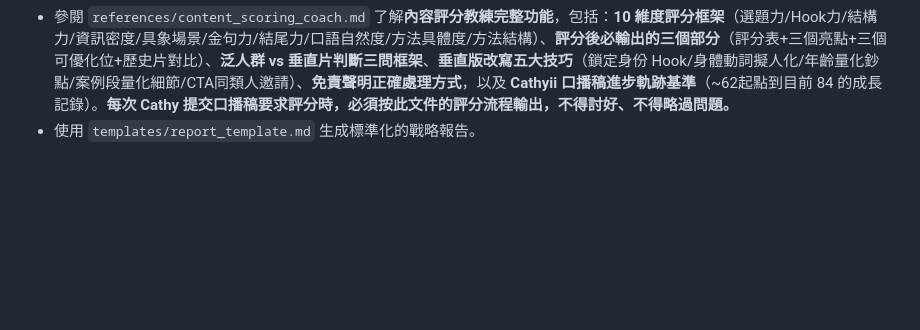
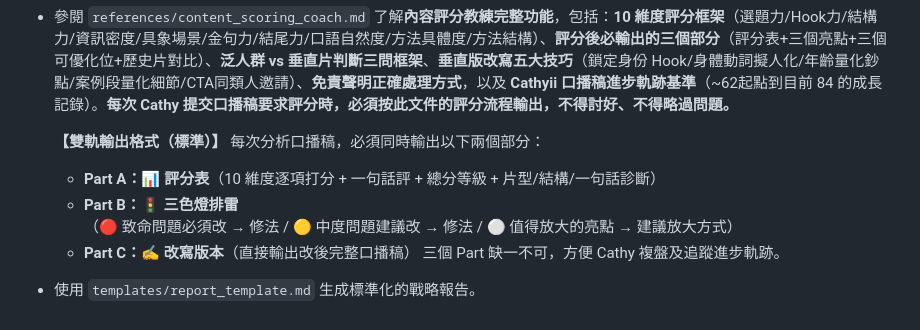
Before and after one commit to cozyii0521/life.guide007, a Markdown page: skills/ip-fortune-strategist/SKILL.md, the part around the change. Rendered like a GitHub page; blank space fills up the shorter version.

Commit message:
更新 SKILL.md：新增雙軌輸出格式（評分表+三色燈排雷+改寫版本）為口播稿分析標準輸出

```diff
--- a/skills/ip-fortune-strategist/SKILL.md
+++ b/skills/ip-fortune-strategist/SKILL.md
@@ -47,4 +47,10 @@ description: 結合中西命理（八字、紫微、占星、靈數）為個人
 - 參閱 `references/cathyii_reels_diagnosis.md` 了解 Cathyii 帳號真實數據診斷的核心洞察，包括：**爆紅 Reels 的五個 DNA**（足弓重建 31.8K 案例拆解）、**六大失敗模式**（Hook 認知負荷過高/心態類受眾預期偏差/視覺與文案割裂/邏輯鏈條太長/視覺審美疲勞/CTA 誘餌重疊）、**演算法冷卻期診斷與應對策略**、**泛人群 vs 泛垂直深度對比**、**高互動低播放診斷**、**IG Stories 完整攻略**（高流量公式/三大心法/三大內容公式/轉化4步公式/5大扼殺流量錯誤）、**三大爆款元素**（盲盒/驗證解密/意外），以及 **Cathyii 已用 CTA 誘餌清單**（避免重複）。**每次診斷流量問題、分析 Reels 表現或設計 CTA 時必須參閱此文件。**
 - 參閱 `references/viral_copywriting_engine.md` 了解**爆款文案分析 + 生成完整引擎**，包括：**爆款 DNA 五維拆解框架**（Hook象限/心理觸發點/腳本結構/爆款元素/衝擊手法）、**X-Factor「擬人化身體敘事法」**（Body Personification Narrative）的完整公式與角色設定範本庫（枕下肌群/腳底肌肉/深層頸屈肌/腰椎多裂肌/臀中肌等）、**從普通口播稿改寫為爆款口播稿的逐步流程**（含改寫對照表）、**20個同類型爆款選題生成庫**（痛症類/體態類/都市病類/心態類），以及**發布前爆款文案自我審查清單**（Hook層/機制段/CTA層）。**每次需要分析爆款文案機制、改寫口播稿、或生成新選題時必須參閱此文件。**
 - 參閱 `references/content_scoring_coach.md` 了解**內容評分教練完整功能**，包括：**10 維度評分框架**（選題力/Hook力/結構力/資訊密度/具象場景/金句力/結尾力/口語自然度/方法具體度/方法結構）、**評分後必輸出的三個部分**（評分表+三個亮點+三個可優化位+歷史片對比）、**泛人群 vs 垂直片判斷三問框架**、**垂直版改寫五大技巧**（鎖定身份 Hook/身體動詞擬人化/年齡量化鈔點/案例段量化細節/CTA同類人邀請）、**免責聲明正確處理方式**，以及 **Cathyii 口播稿進步軌跡基準**（~62起點到目前 84 的成長記錄）。**每次 Cathy 提交口播稿要求評分時，必須按此文件的評分流程輸出，不得討好、不得略過問題。**
+
+  **【雙軌輸出格式（標準）】** 每次分析口播稿，必須同時輸出以下兩個部分：
+  - **Part A：📊 評分表**（10 維度逐項打分 + 一句話評 + 總分等級 + 片型/結構/一句話診斷）
+  - **Part B：🚦 三色燈排雷**（🔴 致命問題必須改 → 修法 / 🟡 中度問題建議改 → 修法 / ⚪ 值得放大的亮點 → 建議放大方式）
+  - **Part C：✍️ 改寫版本**（直接輸出改後完整口播稿）
+  三個 Part 缺一不可，方便 Cathy 複盤及追蹤進步軌跡。
 - 使用 `templates/report_template.md` 生成標準化的戰略報告。
```
